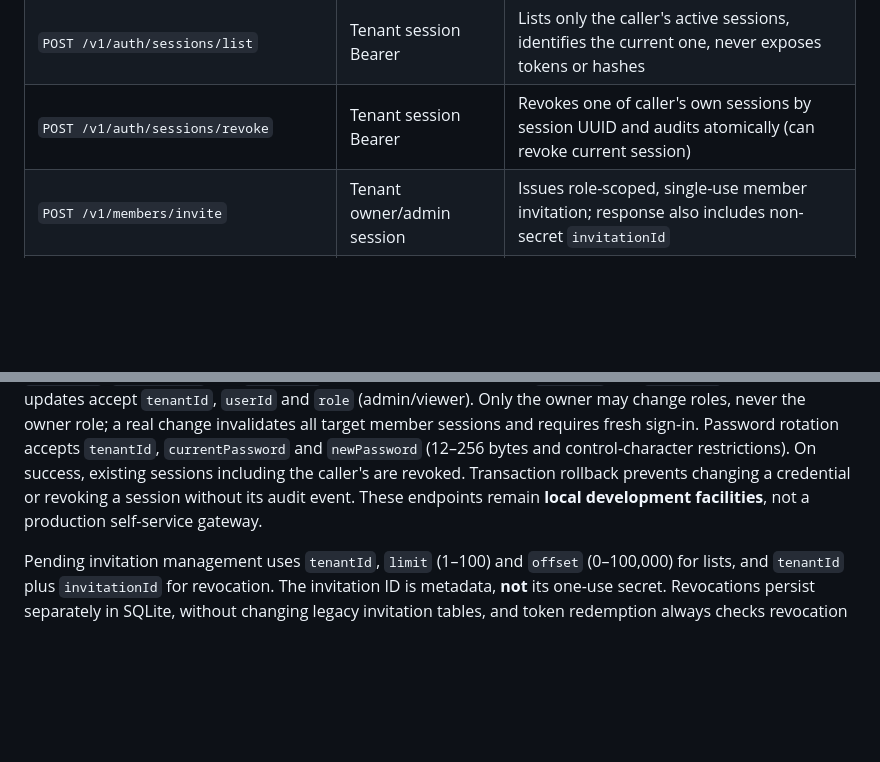
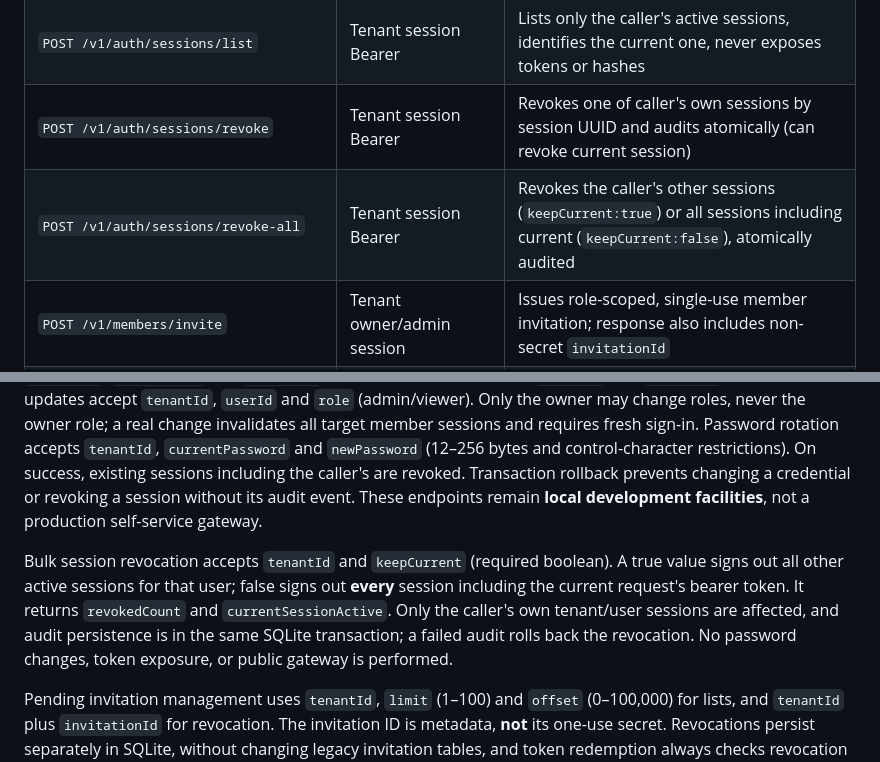
Before and after one commit to MKhattab7050/Hostify-Desktop, a Markdown page: docs/NETWORK_CONTROL_PLANE.md, 2 parts joined by grey strips. Rendered like a GitHub page; blank space fills up the shorter version.

Commit message:
Accounts: self-service bulk session revocation (4/4)

```diff
--- a/docs/NETWORK_CONTROL_PLANE.md
+++ b/docs/NETWORK_CONTROL_PLANE.md
@@ -37,6 +37,7 @@ All endpoints are JSON, have a 32 KiB body limit, disable caches, and return no
 | `POST /v1/auth/password/change` | Tenant session + current password | Changes own password, revokes **all** old sessions and writes audit atomically; must log in again |
 | `POST /v1/auth/sessions/list` | Tenant session Bearer | Lists only the caller's active sessions, identifies the current one, never exposes tokens or hashes |
 | `POST /v1/auth/sessions/revoke` | Tenant session Bearer | Revokes one of caller's own sessions by session UUID and audits atomically (can revoke current session) |
+| `POST /v1/auth/sessions/revoke-all` | Tenant session Bearer | Revokes the caller's other sessions (`keepCurrent:true`) or all sessions including current (`keepCurrent:false`), atomically audited |
 | `POST /v1/members/invite` | Tenant owner/admin session | Issues role-scoped, single-use member invitation; response also includes non-secret `invitationId` |
 | `POST /v1/members/invitations/list` | Tenant Owner/Admin session | Lists pending, unexpired, non-revoked invitations without token or hash; Admin sees viewer invitations only |
 | `POST /v1/members/invitations/revoke` | Tenant Owner/Admin session | Invalidates a pending invitation by UUID and audits atomically; Admin can revoke viewer invitations only |
@@ -69,6 +70,8 @@ Both inventory endpoints require a valid scoped tenant session and strict `tenan
 
 New member and session inventory calls accept `tenantId`, `limit` (1–100), and `offset` (0–100,000), and return `items`, `limit`, and `offset`. Member inventory requires Owner or Admin; Viewer cannot enumerate users. Session inventory is restricted to **the authenticated user's own** active sessions and returns `sessionId`, `createdAt`, `expiresUnix` and `isCurrent`. Session revocation accepts `tenantId` and `sessionId`. Member role updates accept `tenantId`, `userId` and `role` (admin/viewer). Only the owner may change roles, never the owner role; a real change invalidates all target member sessions and requires fresh sign-in. Password rotation accepts `tenantId`, `currentPassword` and `newPassword` (12–256 bytes and control-character restrictions). On success, existing sessions including the caller's are revoked. Transaction rollback prevents changing a credential or revoking a session without its audit event. These endpoints remain **local development facilities**, not a production self-service gateway.
 
+Bulk session revocation accepts `tenantId` and `keepCurrent` (required boolean). A true value signs out all other active sessions for that user; false signs out **every** session including the current request's bearer token. It returns `revokedCount` and `currentSessionActive`. Only the caller's own tenant/user sessions are affected, and audit persistence is in the same SQLite transaction; a failed audit rolls back the revocation. No password changes, token exposure, or public gateway is performed.
+
 Pending invitation management uses `tenantId`, `limit` (1–100) and `offset` (0–100,000) for lists, and `tenantId` plus `invitationId` for revocation. The invitation ID is metadata, **not** its one-use secret. Revocations persist separately in SQLite, without changing legacy invitation tables, and token redemption always checks revocation inside the write transaction. An audit insertion failure rolls back revocation. Revoked invitations can never be redeemed and are omitted from pending lists. The revoke operation can be repeated without issuing duplicate audit events. The user's tenant and privilege checks always apply.
 
 Device enrollment invitation list uses `tenantId`, `limit` (1–100), `offset` (0–1,000,000). To cancel, submit `tenantId` and `invitationId`. IDs are metadata, not enrollment bearer tokens. Cancellation uses an additive SQLite revocations table; enrollment verifies revocation in the same write transaction. Consumed invitations cannot be cancelled (revoke the enrolled device instead). Repeated cancellation is idempotent and does not duplicate audit entries. All operations are scoped to `ManageDevices` on an active tenant; no public gateway or DNS activation occurs.
```
